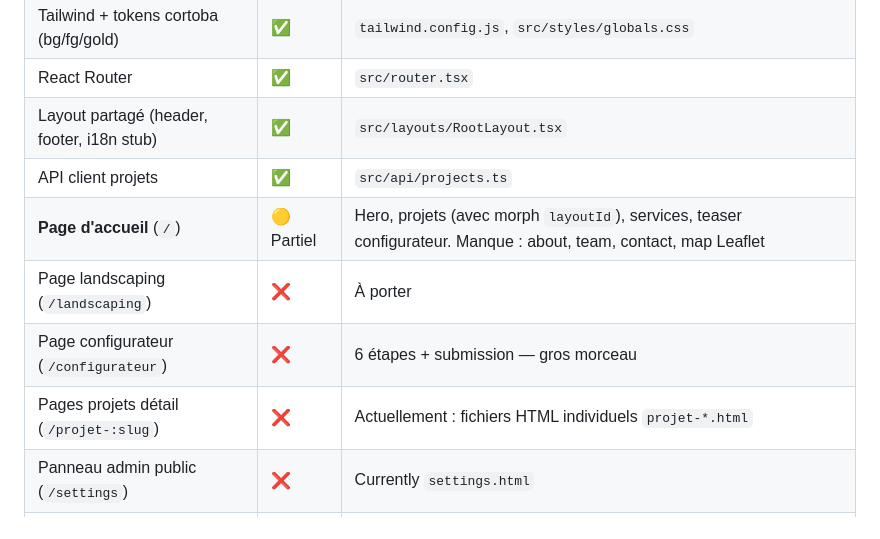
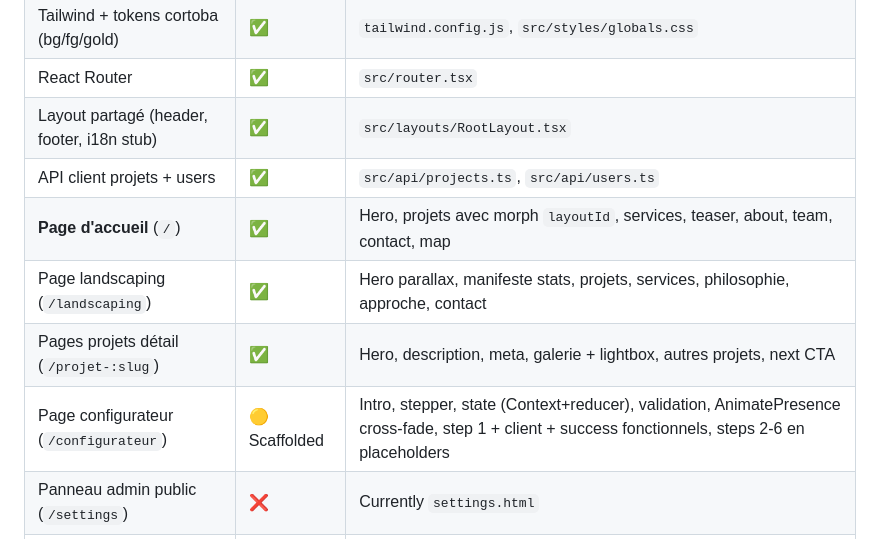
Before and after one commit to yassinelbrasl-maker/public-html-site, a Markdown page: cortoba-react/MIGRATION.md, the part around the change. Drawn GitHub-style.

Commit message:
Auto-commit changes

```diff
--- a/cortoba-react/MIGRATION.md
+++ b/cortoba-react/MIGRATION.md
@@ -12,11 +12,11 @@
 | Tailwind + tokens cortoba (bg/fg/gold) | ✅ | `tailwind.config.js`, `src/styles/globals.css` |
 | React Router | ✅ | `src/router.tsx` |
 | Layout partagé (header, footer, i18n stub) | ✅ | `src/layouts/RootLayout.tsx` |
-| API client projets | ✅ | `src/api/projects.ts` |
-| **Page d'accueil** (`/`) | 🟡 Partiel | Hero, projets (avec morph `layoutId`), services, teaser configurateur. Manque : about, team, contact, map Leaflet |
-| Page landscaping (`/landscaping`) | ❌ | À porter |
-| Page configurateur (`/configurateur`) | ❌ | 6 étapes + submission — gros morceau |
-| Pages projets détail (`/projet-:slug`) | ❌ | Actuellement : fichiers HTML individuels `projet-*.html` |
+| API client projets + users | ✅ | `src/api/projects.ts`, `src/api/users.ts` |
+| **Page d'accueil** (`/`) | ✅ | Hero, projets avec morph `layoutId`, services, teaser, about, team, contact, map |
+| Page landscaping (`/landscaping`) | ✅ | Hero parallax, manifeste stats, projets, services, philosophie, approche, contact |
+| Pages projets détail (`/projet-:slug`) | ✅ | Hero, description, meta, galerie + lightbox, autres projets, next CTA |
+| Page configurateur (`/configurateur`) | 🟡 Scaffolded | Intro, stepper, state (Context+reducer), validation, AnimatePresence cross-fade, step 1 + client + success fonctionnels, steps 2-6 en placeholders |
 | Panneau admin public (`/settings`) | ❌ | Currently `settings.html` |
 | Plateforme admin (`/plateforme/*`) | ❌ | Le plus gros chunk : 10+ sections |
 
```
